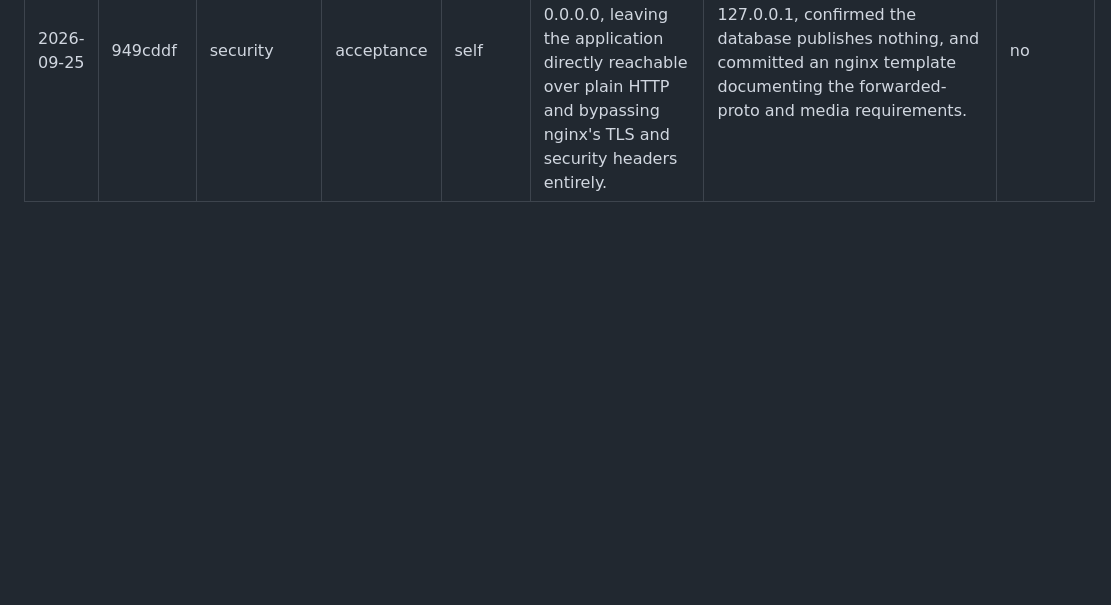
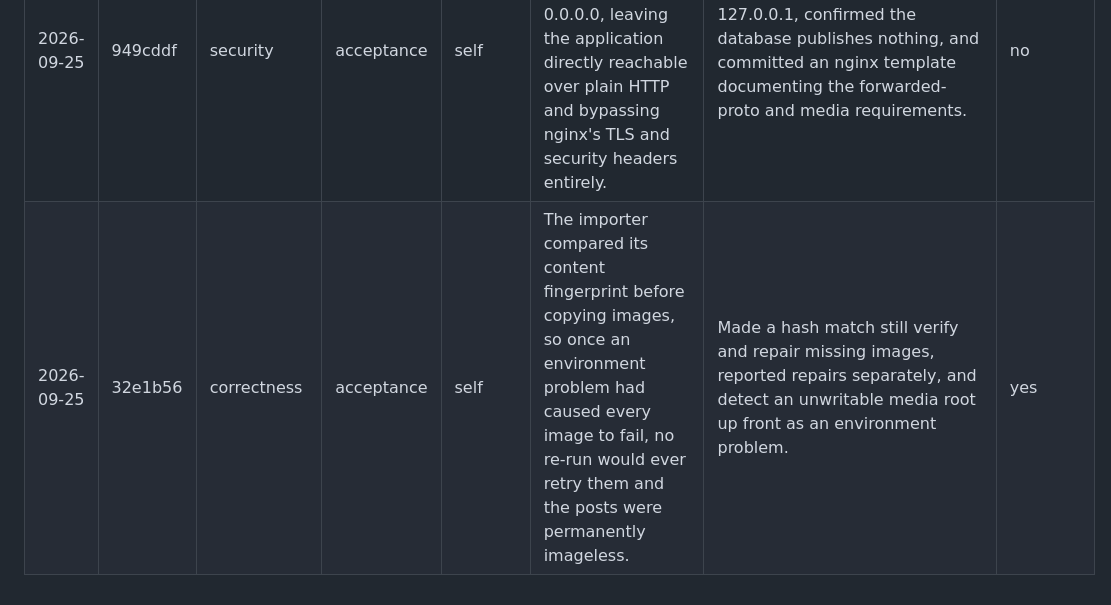
Before and after one commit to srihs/Leslie-Hale-Astrology, a Markdown page: OVERSIGHT_LOG.md, the part around the change. Rendered like a GitHub page; blank space fills up the shorter version.

Commit message:
Log the image-repair episode

```diff
--- a/OVERSIGHT_LOG.md
+++ b/OVERSIGHT_LOG.md
@@ -58,6 +58,7 @@ the period, not a finding about it.
 | 2026-09-24 | da8bc82 | correctness | in-loop | agent-critique | Wagtail's Site record was left at its localhost default, so the blog RSS feed would have published http://localhost links for all 1460 posts in any deployment, while passing every check and test because localhost is correct in development. | Added an idempotent entrypoint step that syncs the Site hostname and port from the environment under the existing migrations gate. | no |
 | 2026-09-24 | aded696 | business-rule | in-loop | self | The site assumed the agency's country for the client's, offering every booking slot in New Zealand hours and pricing every reading in New Zealand dollars with the currency hardcoded into a model and its migration. | Moved timezone and locale to US values, replaced the hardcoded currency with a configurable setting defaulting to USD, and swept out the symbol and label assumptions in templates, help text and the backoffice. | no |
 | 2026-09-25 | 949cddf | security | acceptance | self | The production compose published gunicorn on 0.0.0.0, leaving the application directly reachable over plain HTTP and bypassing nginx's TLS and security headers entirely. | Bound the published port to 127.0.0.1, confirmed the database publishes nothing, and committed an nginx template documenting the forwarded-proto and media requirements. | no |
+| 2026-09-25 | 32e1b56 | correctness | acceptance | self | The importer compared its content fingerprint before copying images, so once an environment problem had caused every image to fail, no re-run would ever retry them and the posts were permanently imageless. | Made a hash match still verify and repair missing images, reported repairs separately, and detect an unwritable media root up front as an environment problem. | yes |
 
 <!-- Append one row per Oversight- trailered commit, newest last. Do not add
      illustrative or placeholder rows: a false entry is worse than a missing
```
